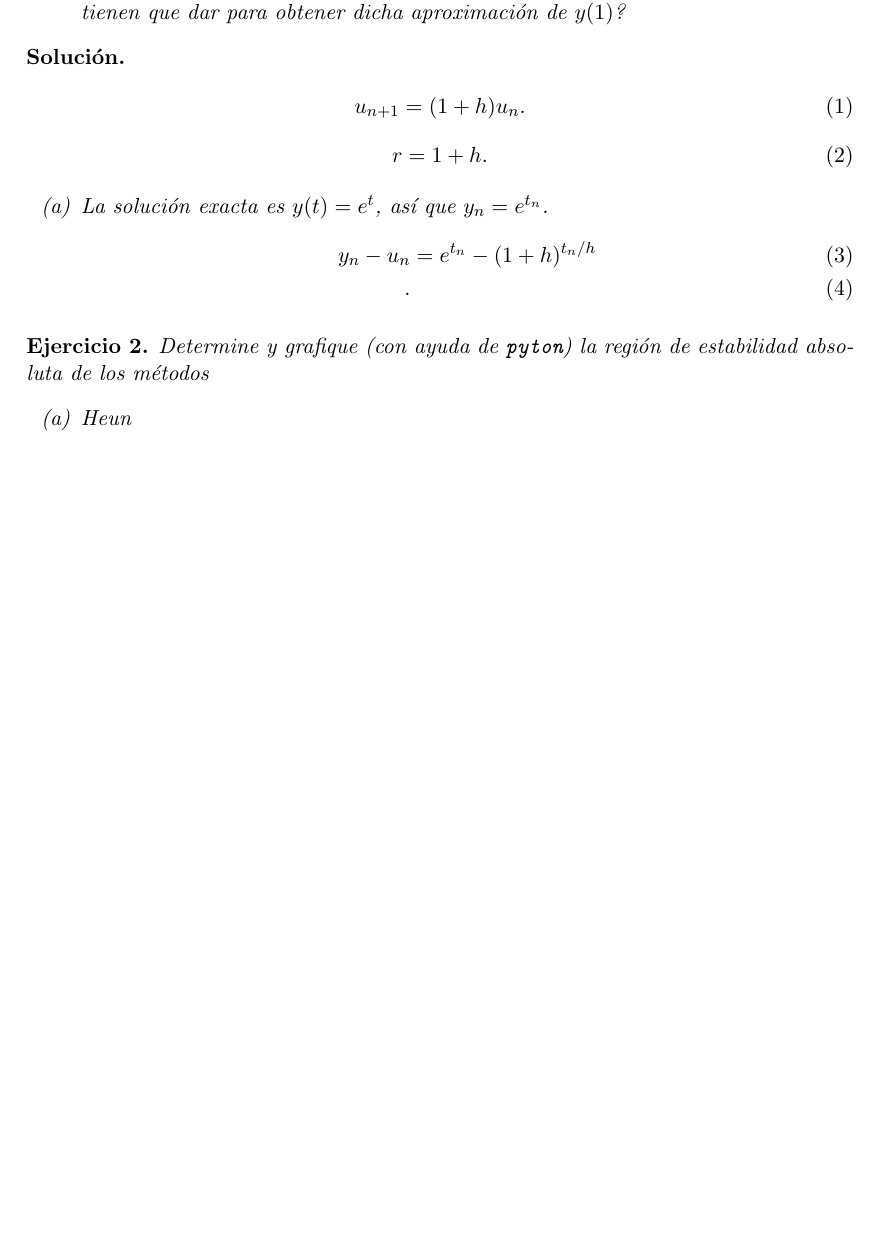
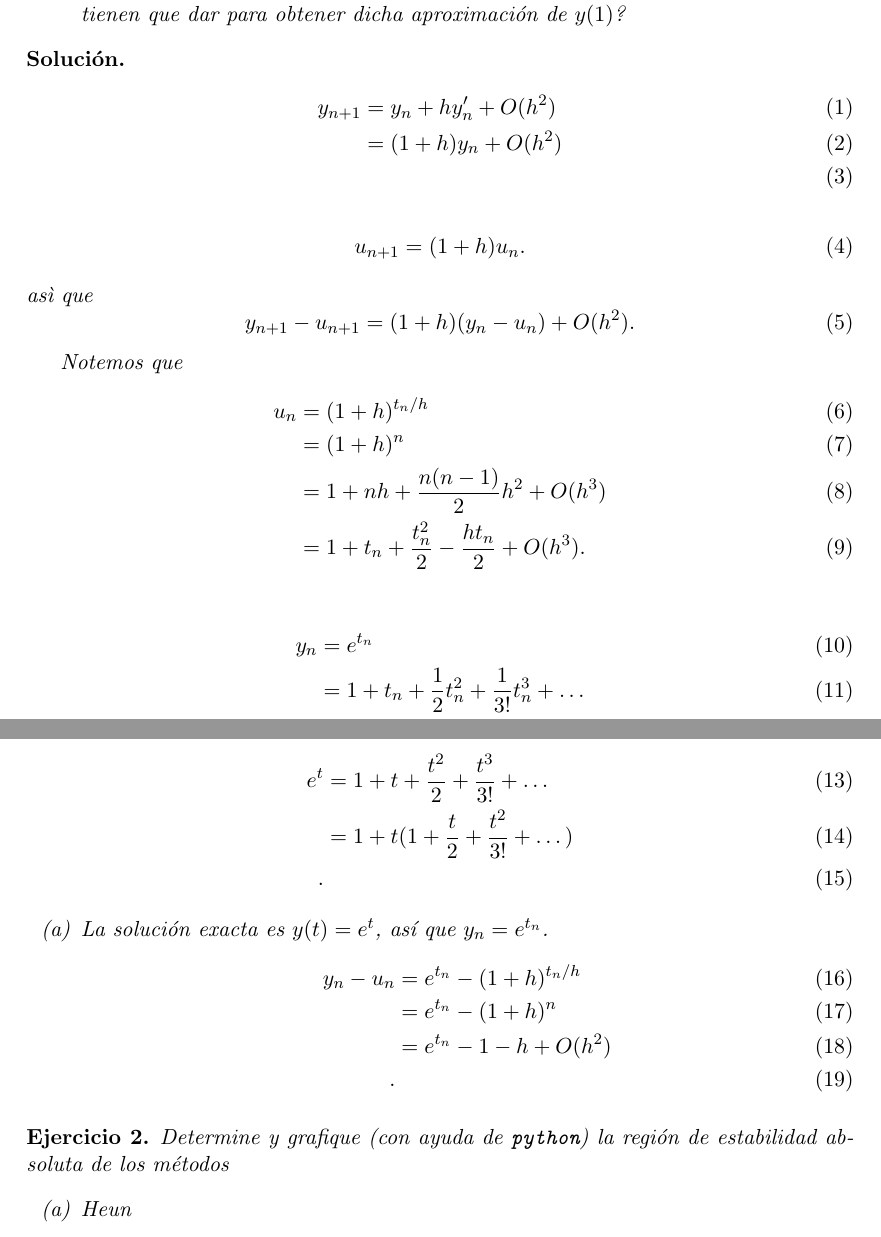
Before and after one commit to Jackozee/notasANED, a LaTeX problem sheet (tareas-aned/jaac_tarea2_aned.tex): part of the page before the commit and two parts of pages 1 and 2 of 2 after it, the two joined at a grey line, cut so that both start at the same text, the shorter picture padded with empty space. Compiled offline with pdfLaTeX.

Commit message:
no hay progreso en tarea 2

```diff
--- a/tareas-aned/jaac_tarea2_aned.tex
+++ b/tareas-aned/jaac_tarea2_aned.tex
@@ -37,13 +37,43 @@ métodos multipaso}
    \end{enumerate}
 \end{exercise}
 \begin{sol}
+
   \begin{align}
-    u_{n+1}
-    = (1 + h)u_n
+    y_{n+1}
+    &= y_n + hy'_n + O(h^{2}) \\
+    &= (1 + h)y_n + O(h^{2}) \\
+  \end{align}
+  \begin{align}
+    u_{n+1} = (1 + h)u_n
   .\end{align}
+  asì que
   \begin{equation}
-    r = 1 + h
+    y_{n+1}-u_{n+1}
+    = (1+h)(y_n-u_n) + O(h^{2})
   .\end{equation}
+
+  Notemos que
+  \begin{align}
+    u_n
+    &= (1+h)^{t_n/h} \\
+    &= (1+h)^{n} \\
+    &= 1 + nh + \frac{n(n-1)}{2} h^{2} + O(h^{3}) \\
+    &= 1 + t_n + \frac{t_n^{2}}{2} - \frac{ht_n}{2} + O(h^{3})
+  .\end{align}
+
+  \begin{align}
+    y_n
+    &= e^{t_n} \\
+    &= 1 + t_n + \frac{1}{2}t_n^{2} + \frac{1}{3!}t_n^{3} + \dots \\
+  .\end{align}
+
+
+  \begin{align}
+    e^{t}
+    &= 1 + t + \frac{t^{2}}{2} + \frac{t^{3}}{3!} + \dots \\
+    &= 1 + t(1 + \frac{t}{2} + \frac{t^{2}}{3!} + \dots) \\
+  .\end{align}
+
 
 
   \begin{enumerate}
@@ -52,13 +82,14 @@ métodos multipaso}
       \begin{align}
         y_n - u_n
         &= e^{t_n} - (1+h)^{t_n/h} \\
+        &= e^{t_n} - (1+h)^{n} \\
+        &= e^{t_n} - 1 - h + O(h^{2}) \\
       .\end{align}
-
   \end{enumerate}
 \end{sol}
 
 \begin{exercise}
-  Determine y grafique (con ayuda de \texttt{pyton}) la región de
+  Determine y grafique (con ayuda de \texttt{python}) la región de
   estabilidad absoluta de los métodos
   \begin{enumerate}
     \item
```
